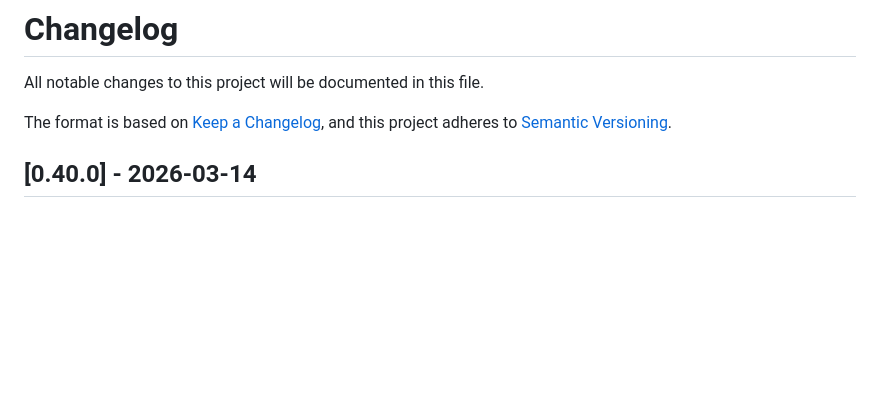
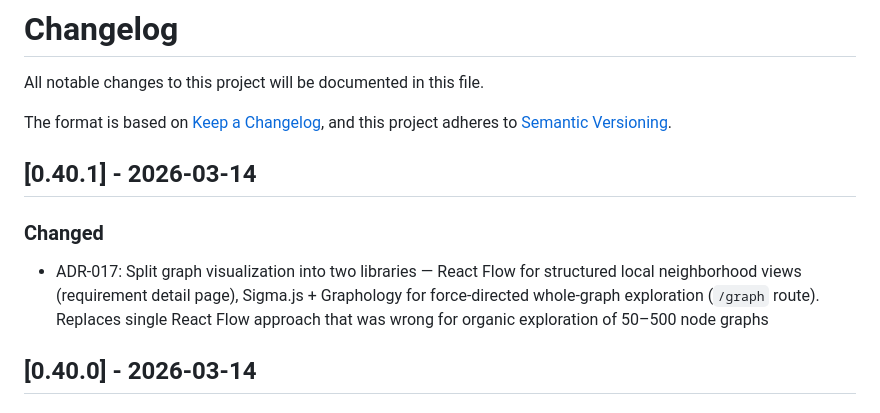
Before and after one commit to KeplerOps/Ground-Control, a Markdown page: CHANGELOG.md, the part around the change. GitHub-like rendering; blank space fills up the shorter version.

Commit message:
Update ADR for graph viz to account for number of nodes [skip quality][skip tests]

```diff
--- a/CHANGELOG.md
+++ b/CHANGELOG.md
@@ -4,6 +4,16 @@ All notable changes to this project will be documented in this file.
 
 The format is based on [Keep a Changelog](https://keepachangelog.com/en/1.1.0/),
 and this project adheres to [Semantic Versioning](https://semver.org/spec/v2.0.0.html).
+
+## [0.40.1] - 2026-03-14
+
+### Changed
+
+- ADR-017: Split graph visualization into two libraries — React Flow for
+  structured local neighborhood views (requirement detail page), Sigma.js +
+  Graphology for force-directed whole-graph exploration (`/graph` route).
+  Replaces single React Flow approach that was wrong for organic exploration
+  of 50–500 node graphs
 
 ## [0.40.0] - 2026-03-14
 
```
Also changed, not shown: architecture/adrs/017-interactive-web-application.md (+4 -3 lines), 1 other file.
